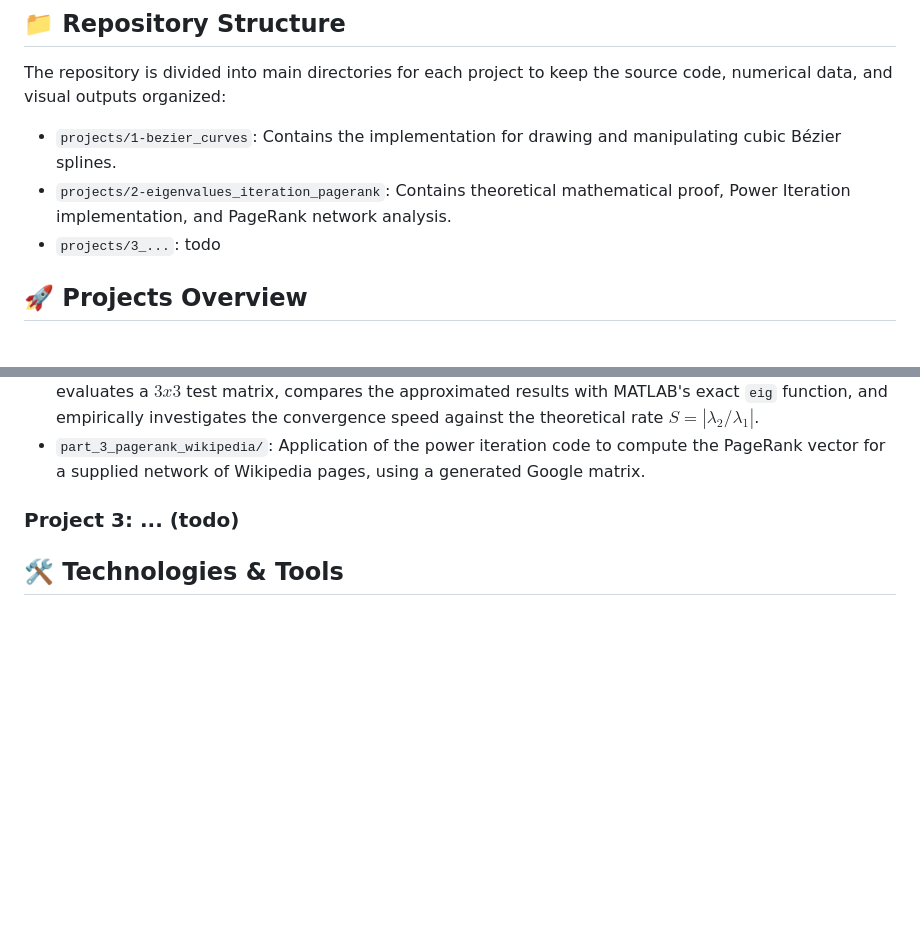
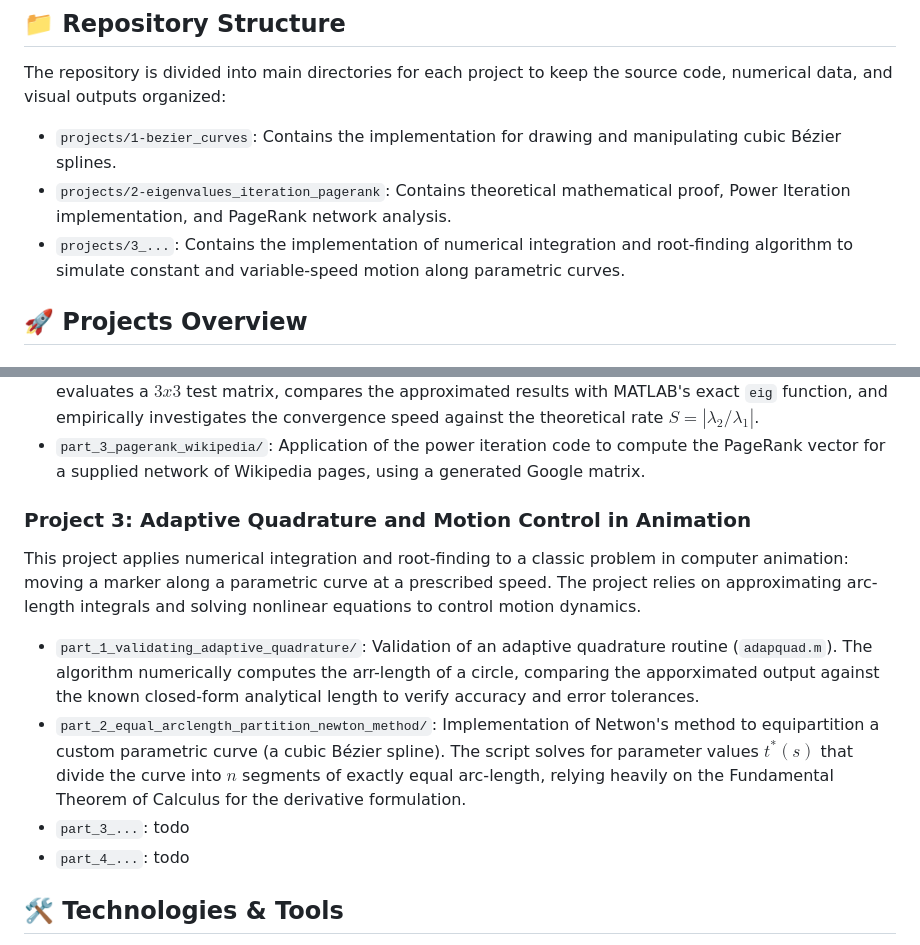
Before and after one commit to matteopinzani/matlab_numerical-methods, a Markdown page: README.md, 2 parts joined by grey strips. Rendered like a GitHub page; blank space fills up the shorter version.

Commit message:
docs: modify README with Project 3 details

```diff
--- a/README.md
+++ b/README.md
@@ -11,7 +11,7 @@ The assignmnets, theoretical foundations, and mathematical algorithms implemente
 The repository is divided into main directories for each project to keep the source code, numerical data, and visual outputs organized:
 * `projects/1-bezier_curves`: Contains the implementation for drawing and manipulating cubic Bézier splines.
 * `projects/2-eigenvalues_iteration_pagerank`: Contains theoretical mathematical proof, Power Iteration implementation, and PageRank network analysis.
-* `projects/3_...`: todo
+* `projects/3_...`: Contains the implementation of numerical integration and root-finding algorithm to simulate constant and variable-speed motion along parametric curves.
 
 ## 🚀 Projects Overview
 
@@ -30,7 +30,12 @@ This project consists of repeated matrix multiplication through eigenvalues.
 * `part_2_power_iteration_dominant_eigenpair/`: A Matlab implementation of the Power Iteration method to approximate the dominant eigenvalue and corresponding eigenvector of a square matrix. The scripts evaluates a $3 x 3$ test matrix, compares the approximated results with MATLAB's exact `eig` function, and empirically investigates the convergence speed against the theoretical rate $S = |\lambda_2/\lambda_1|$.
 * `part_3_pagerank_wikipedia/`: Application of the power iteration code to compute the PageRank vector for a supplied network of Wikipedia pages, using a generated Google matrix.
 
-### Project 3: ... (todo)
+### Project 3: Adaptive Quadrature and Motion Control in Animation
+This project applies numerical integration and root-finding to a classic problem in computer animation: moving a marker along a parametric curve at a prescribed speed. The project relies on approximating arc-length integrals and solving nonlinear equations to control motion dynamics.
+* `part_1_validating_adaptive_quadrature/`: Validation of an adaptive quadrature routine (`adapquad.m`). The algorithm numerically computes the arr-length of a circle, comparing the apporximated output against the known closed-form analytical length to verify accuracy and error tolerances.
+* `part_2_equal_arclength_partition_newton_method/`: Implementation of Netwon's method to equipartition a custom parametric curve (a cubic Bézier spline). The script solves for parameter values $t^*(s)$ that divide the curve into $n$ segments of exactly equal arc-length, relying heavily on the Fundamental Theorem of Calculus for the derivative formulation.
+* `part_3_...`: todo
+* `part_4_...`: todo
 
 ## 🛠️ Technologies & Tools
 * **MATLAB**: Used for mathematical simulations, interactive coordinate mapping, and numerical rendering.
```
